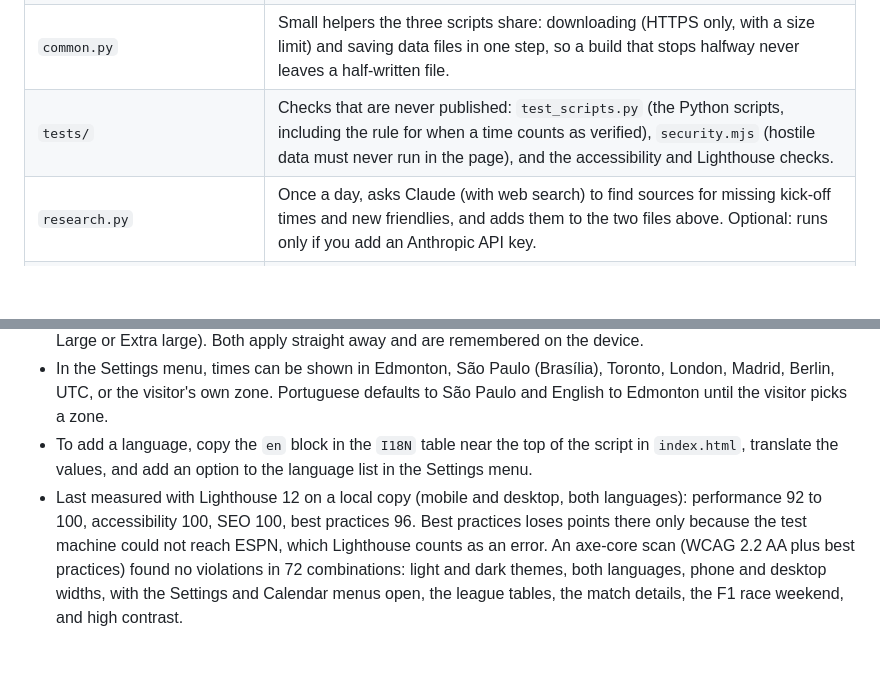
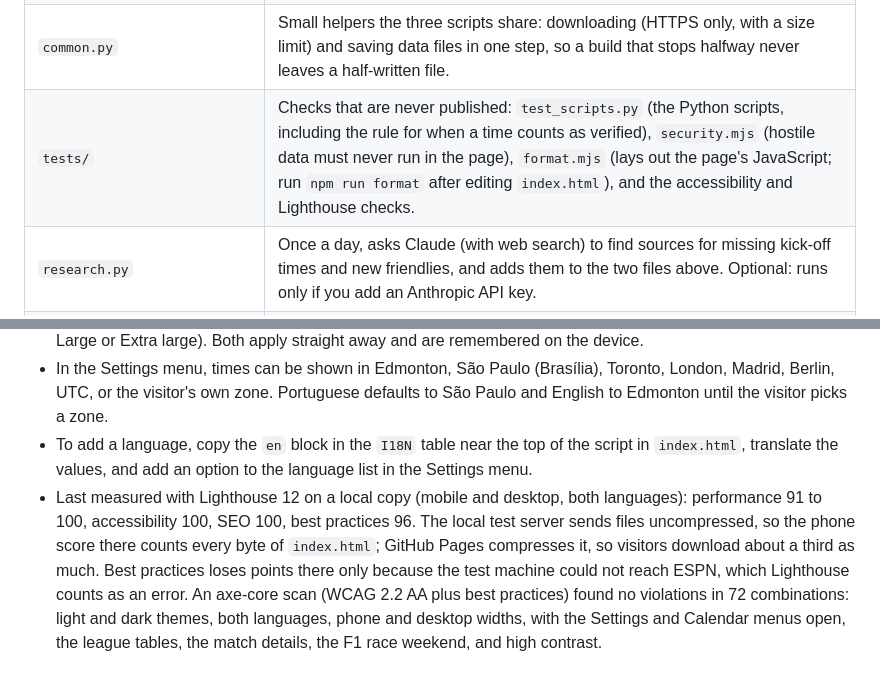
Before and after one commit to gnc-07/Match-Schedule, a Markdown page: README.md, 2 parts joined by grey strips. GitHub-like rendering; blank space fills up the shorter version.

Commit message:
Document the formatting step and the research test
Co-Authored-By: Claude Opus 5.5 <noreply@anthropic.com>
Claude-Session: https://claude.ai/code/session_01AFxNPJ8TJdS1M4G41SVToR

```diff
--- a/README.md
+++ b/README.md
@@ -13,7 +13,7 @@ A public website listing upcoming Premier League, La Liga, Bundesliga, Brasileir
 | `overrides.json` | League kick-offs the main feed has not caught up with, with sources. |
 | `cazetv.py` | Checks CazéTV's public YouTube feed on every build and adds a **Watch on CazéTV** link to matches it will stream. Matches on CazéTV's schedule whose stream does not exist yet (from the fan-made agendacazetv.com, not run by CazéTV) get a **CazéTV on YouTube** link to the channel instead. Both are remembered in `streams.json`. No key needed. |
 | `common.py` | Small helpers the three scripts share: downloading (HTTPS only, with a size limit) and saving data files in one step, so a build that stops halfway never leaves a half-written file. |
-| `tests/` | Checks that are never published: `test_scripts.py` (the Python scripts, including the rule for when a time counts as verified), `security.mjs` (hostile data must never run in the page), and the accessibility and Lighthouse checks. |
+| `tests/` | Checks that are never published: `test_scripts.py` (the Python scripts, including the rule for when a time counts as verified), `security.mjs` (hostile data must never run in the page), `format.mjs` (lays out the page's JavaScript; run `npm run format` after editing `index.html`), and the accessibility and Lighthouse checks. |
 | `research.py` | Once a day, asks Claude (with web search) to find sources for missing kick-off times and new friendlies, and adds them to the two files above. Optional: runs only if you add an Anthropic API key. |
 | `.github/workflows/build-and-deploy.yml` | Instructions for GitHub Actions: four times a day, check the scripts, run them, save any changed data, and publish the site to GitHub Pages; once a day, run the research first. |
 
@@ -141,4 +141,4 @@ Uploads your commits to GitHub. Because you changed `friendlies.json`, the push
 - The Settings menu also has **Contrast** (Normal or High, for stronger colours and borders) and **Text size** (Normal, Large or Extra large). Both apply straight away and are remembered on the device.
 - In the Settings menu, times can be shown in Edmonton, São Paulo (Brasília), Toronto, London, Madrid, Berlin, UTC, or the visitor's own zone. Portuguese defaults to São Paulo and English to Edmonton until the visitor picks a zone.
 - To add a language, copy the `en` block in the `I18N` table near the top of the script in `index.html`, translate the values, and add an option to the language list in the Settings menu.
-- Last measured with Lighthouse 12 on a local copy (mobile and desktop, both languages): performance 92 to 100, accessibility 100, SEO 100, best practices 96. Best practices loses points there only because the test machine could not reach ESPN, which Lighthouse counts as an error. An axe-core scan (WCAG 2.2 AA plus best practices) found no violations in 72 combinations: light and dark themes, both languages, phone and desktop widths, with the Settings and Calendar menus open, the league tables, the match details, the F1 race weekend, and high contrast.
+- Last measured with Lighthouse 12 on a local copy (mobile and desktop, both languages): performance 91 to 100, accessibility 100, SEO 100, best practices 96. The local test server sends files uncompressed, so the phone score there counts every byte of `index.html`; GitHub Pages compresses it, so visitors download about a third as much. Best practices loses points there only because the test machine could not reach ESPN, which Lighthouse counts as an error. An axe-core scan (WCAG 2.2 AA plus best practices) found no violations in 72 combinations: light and dark themes, both languages, phone and desktop widths, with the Settings and Calendar menus open, the league tables, the match details, the F1 race weekend, and high contrast.
```
Also changed, not shown: CLAUDE.md (+5 -4 lines).
